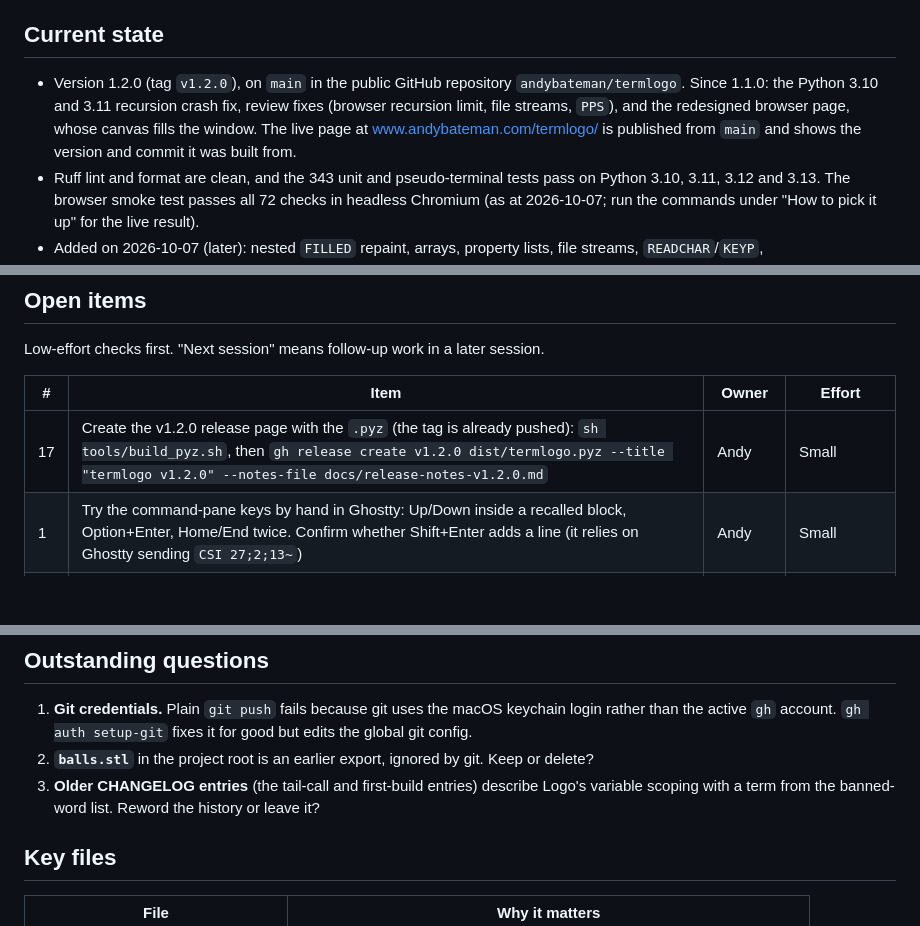
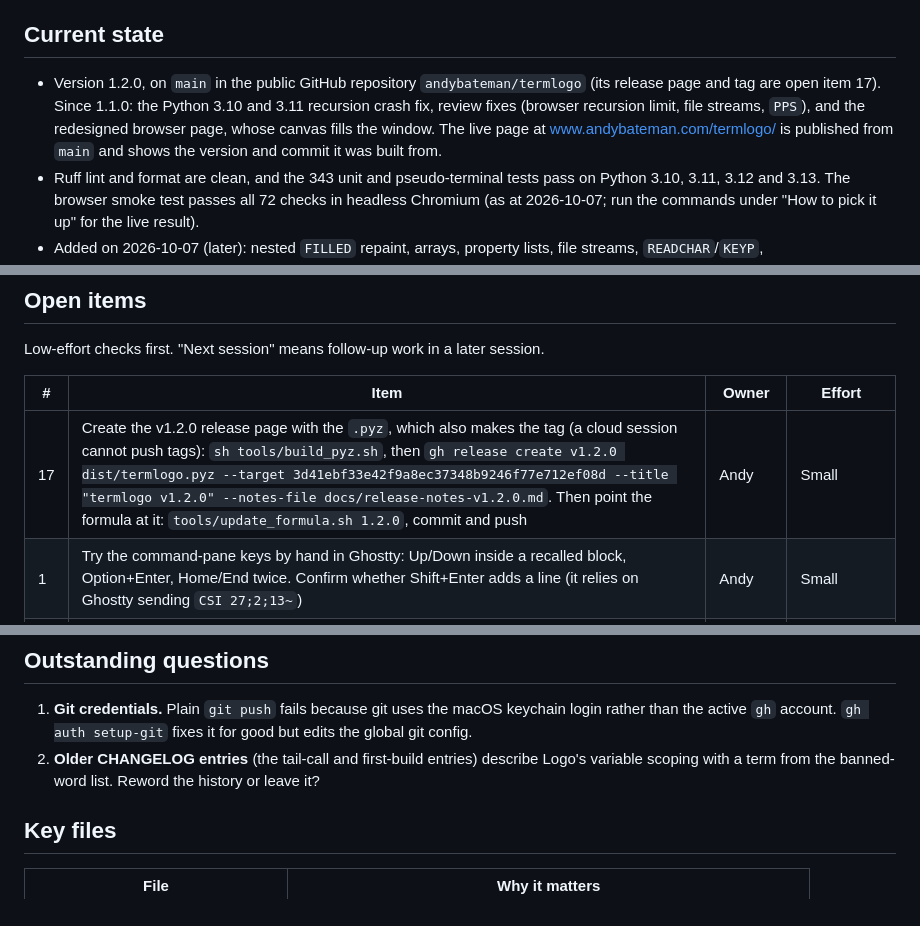
Before and after one commit to andybateman/termlogo, a Markdown page: HANDOVER.md, 3 parts joined by grey strips. Rendered like a GitHub page; blank space fills up the shorter version.

Commit message:
Handover: release steps that make the tag, balls.stl settled, the site checkout's path

```diff
--- a/HANDOVER.md
+++ b/HANDOVER.md
@@ -6,7 +6,7 @@
 A Logo interpreter with turtle graphics that runs entirely in the terminal, using only the Python standard library. It follows UCBLogo by default, has a Terrapin colour mode for the colour tutorial, and can export a drawing as a 3D-printable stencil. `README.md` is the user guide; this file is the list of what is still to do and how to pick it up.
 
 ## Current state
-- Version 1.2.0 (tag `v1.2.0`), on `main` in the public GitHub repository `andybateman/termlogo`. Since 1.1.0: the Python 3.10 and 3.11 recursion crash fix, review fixes (browser recursion limit, file streams, `PPS`), and the redesigned browser page, whose canvas fills the window. The live page at www.andybateman.com/termlogo/ is published from `main` and shows the version and commit it was built from.
+- Version 1.2.0, on `main` in the public GitHub repository `andybateman/termlogo` (its release page and tag are open item 17). Since 1.1.0: the Python 3.10 and 3.11 recursion crash fix, review fixes (browser recursion limit, file streams, `PPS`), and the redesigned browser page, whose canvas fills the window. The live page at www.andybateman.com/termlogo/ is published from `main` and shows the version and commit it was built from.
 - Ruff lint and format are clean, and the 343 unit and pseudo-terminal tests pass on Python 3.10, 3.11, 3.12 and 3.13. The browser smoke test passes all 72 checks in headless Chromium (as at 2026-10-07; run the commands under "How to pick it up" for the live result).
 - Added on 2026-10-07 (later): nested `FILLED` repaint, arrays, property lists, file streams, `READCHAR`/`KEYP`, `CURSOR`/`SETCURSOR`, `GOTO`/`TAG`, `.MAYBEOUTPUT`, round pens, XOR `PENREVERSE`, `--fit`.
 - Added on 2026-10-07: keyboard editing of multi-line commands recalled from history, `.stl` added to `STENCIL` names, `FILL` and `FILLED` areas cut out of the stencil, and a repaired `FILLED`.
@@ -38,7 +38,7 @@ Low-effort checks first. "Next session" means follow-up work in a later session.
 
 | # | Item | Owner | Effort |
 |---|---|---|---|
-| 17 | Create the v1.2.0 release page with the `.pyz` (the tag is already pushed): `sh tools/build_pyz.sh`, then `gh release create v1.2.0 dist/termlogo.pyz --title "termlogo v1.2.0" --notes-file docs/release-notes-v1.2.0.md` | Andy | Small |
+| 17 | Create the v1.2.0 release page with the `.pyz`, which also makes the tag (a cloud session cannot push tags): `sh tools/build_pyz.sh`, then `gh release create v1.2.0 dist/termlogo.pyz --target 3d41ebf33e42f9a8ec37348b9246f77e712ef08d --title "termlogo v1.2.0" --notes-file docs/release-notes-v1.2.0.md`. Then point the formula at it: `tools/update_formula.sh 1.2.0`, commit and push | Andy | Small |
 | 1 | Try the command-pane keys by hand in Ghostty: Up/Down inside a recalled block, Option+Enter, Home/End twice. Confirm whether Shift+Enter adds a line (it relies on Ghostty sending `CSI 27;2;13~`) | Andy | Small |
 | 2 | Recheck Kitty rendering in a restarted Ghostty session (carried over from 2026-10-06) | Andy | Small |
 | 3 | Open `examples/stencil_fill.logo` output in a slicer, then test-print one stencil | Andy | Small, then a print |
@@ -78,8 +78,7 @@ From the review on 2026-10-07, in priority order. Items already in the table abo
 
 ## Outstanding questions
 1. **Git credentials.** Plain `git push` fails because git uses the macOS keychain login rather than the active `gh` account. `gh auth setup-git` fixes it for good but edits the global git config.
-2. **`balls.stl`** in the project root is an earlier export, ignored by git. Keep or delete?
-3. **Older CHANGELOG entries** (the tail-call and first-build entries) describe Logo's variable scoping with a term from the banned-word list. Reword the history or leave it?
+2. **Older CHANGELOG entries** (the tail-call and first-build entries) describe Logo's variable scoping with a term from the banned-word list. Reword the history or leave it?
 
 ## Key files
 | File | Why it matters |
```
Also changed, not shown: other parts of HANDOVER.md (+2 -1 lines).
